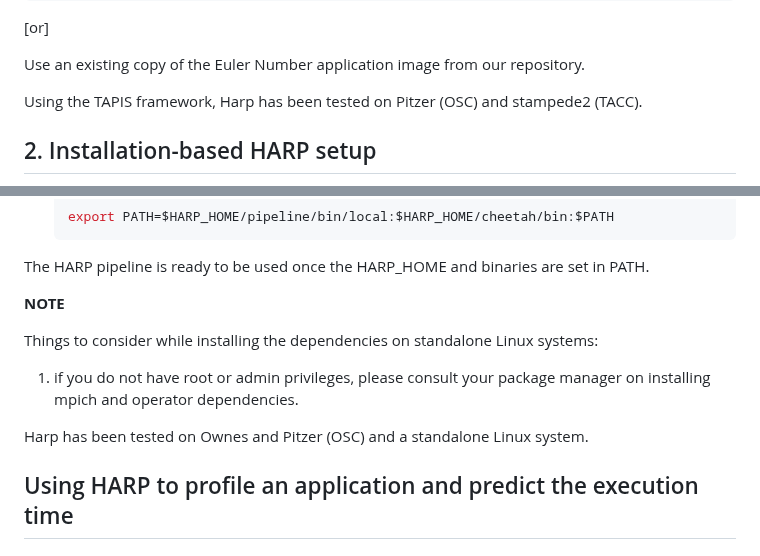
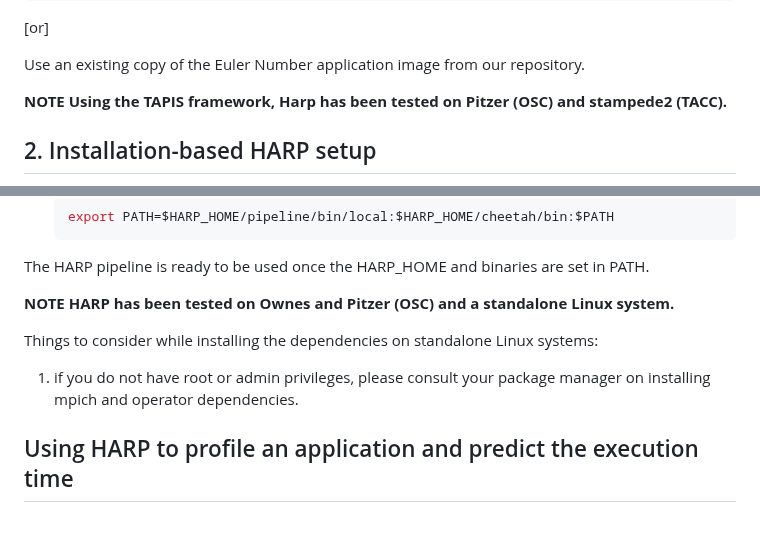
Before and after one commit to manikyaswathi/harp, a Markdown page: README.md, 2 parts joined by grey strips. GitHub-like rendering; blank space fills up the shorter version.

```diff
--- a/README.md
+++ b/README.md
@@ -114,7 +114,9 @@ docker push <DockerHub>/harp-app-eulernumber-[local|ci]:2.0.0
 Use an existing copy of the Euler Number application image from our repository.
 
 
-Using the TAPIS framework, Harp has been tested on Pitzer (OSC) and stampede2 (TACC).
+**NOTE**
+**Using the TAPIS framework, Harp has been tested on Pitzer (OSC) and stampede2 (TACC).**
+
 
 ## 2. Installation-based HARP setup
 * Dependency: Linux, Python 3.9+, git, pip, mpich, psutil, jq(command line JSON parser https://stedolan.github.io/jq/)
@@ -182,11 +184,10 @@ Things to consider while installing the Framework on OSC
  The HARP pipeline is ready to be used once the HARP_HOME and binaries are set in PATH.
 
 **NOTE**
+**HARP has been tested on Ownes and Pitzer (OSC) and a standalone Linux system.**
 
 Things to consider while installing the dependencies on standalone Linux systems:
 1. if you do not have root or admin privileges, please consult your package manager on installing mpich and operator dependencies.
-
-Harp has been tested on Ownes and Pitzer (OSC) and a standalone Linux system.
 
 
 
```
